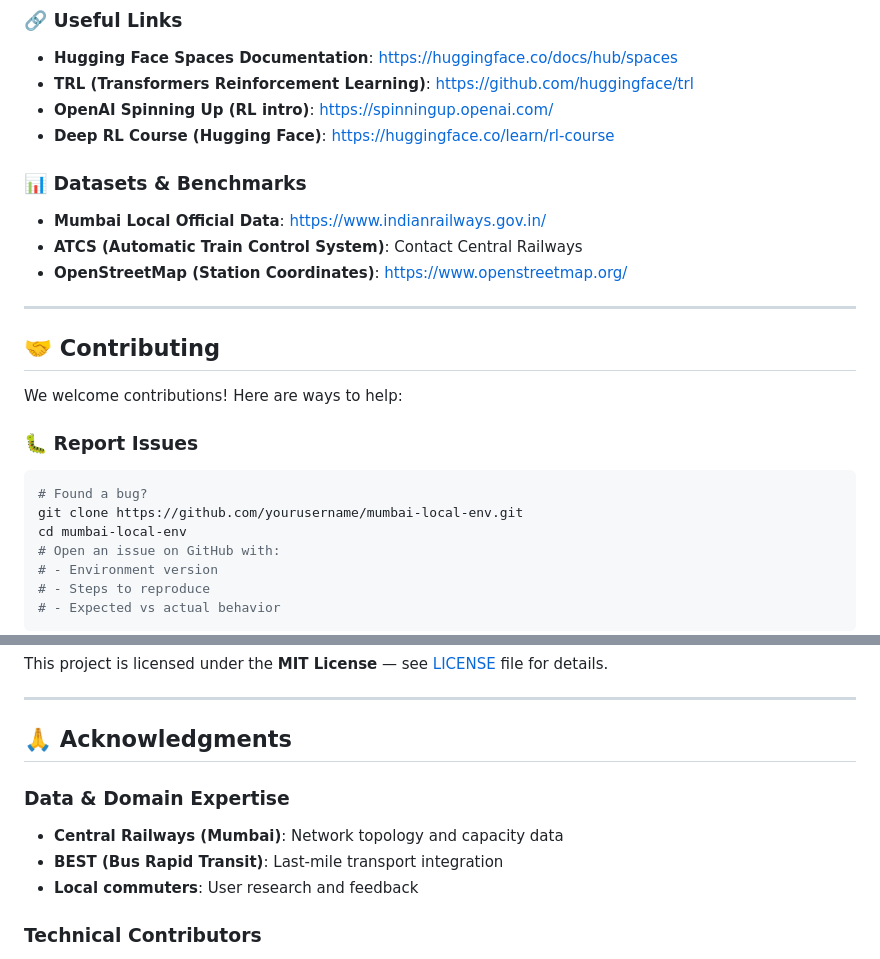
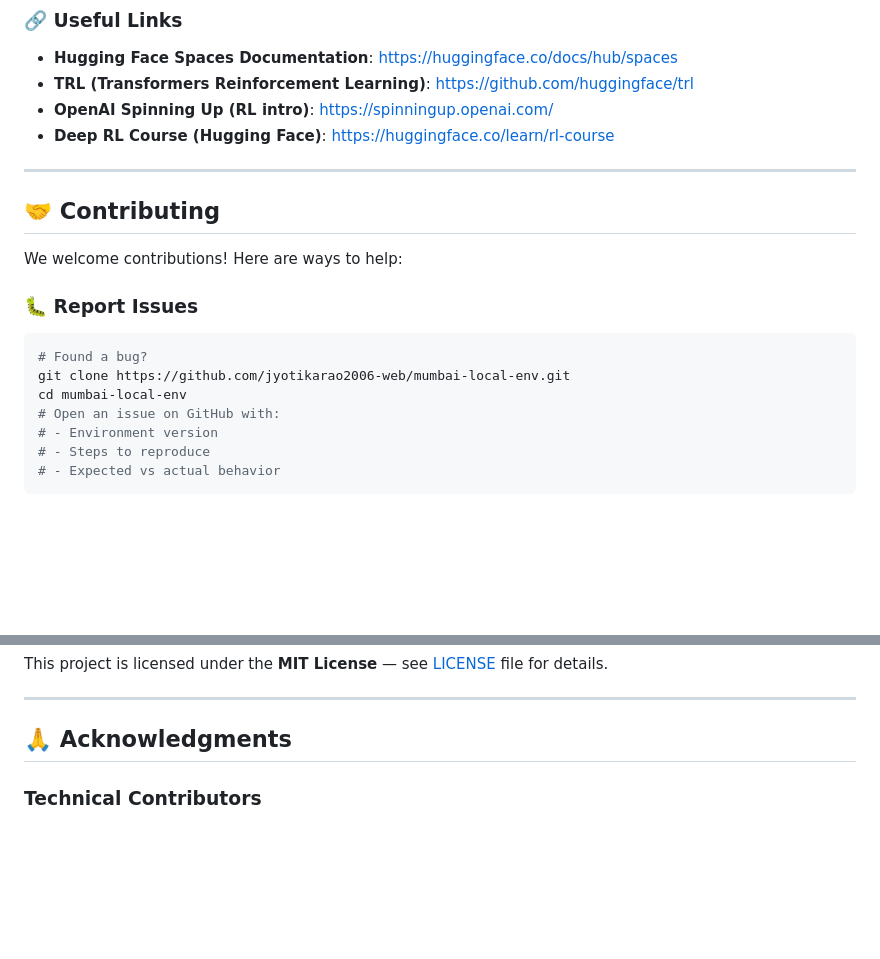
Before and after one commit to jyotikarao2006-web/Mumbai_Local, a Markdown page: README.md, 2 parts joined by grey strips. GitHub-like rendering; blank space fills up the shorter version.

````diff
--- a/README.md
+++ b/README.md
@@ -508,11 +473,6 @@ huggingface-cli upload YOUR_USERNAME/mumbai-trained ./my_trained_models
 - **OpenAI Spinning Up (RL intro)**: https://spinningup.openai.com/
 - **Deep RL Course (Hugging Face)**: https://huggingface.co/learn/rl-course
 
-### 📊 Datasets & Benchmarks
-
-- **Mumbai Local Official Data**: https://www.indianrailways.gov.in/
-- **ATCS (Automatic Train Control System)**: Contact Central Railways
-- **OpenStreetMap (Station Coordinates)**: https://www.openstreetmap.org/
 
 ---
 
@@ -523,7 +483,7 @@ We welcome contributions! Here are ways to help:
 ### 🐛 Report Issues
 ```bash
 # Found a bug?
-git clone https://github.com/yourusername/mumbai-local-env.git
+git clone https://github.com/jyotikarao2006-web/mumbai-local-env.git
 cd mumbai-local-env
 # Open an issue on GitHub with:
 # - Environment version
@@ -583,10 +543,6 @@ This project is licensed under the **MIT License** — see [LICENSE](LICENSE) fi
 
 ## 🙏 Acknowledgments
 
-### Data & Domain Expertise
-- **Central Railways (Mumbai)**: Network topology and capacity data
-- **BEST (Bus Rapid Transit)**: Last-mile transport integration
-- **Local commuters**: User research and feedback
 
 ### Technical Contributors
 - **Hugging Face**: TRL, Datasets, Spaces infrastructure
````
Also changed, not shown: other parts of README.md (+20 -61 lines).
